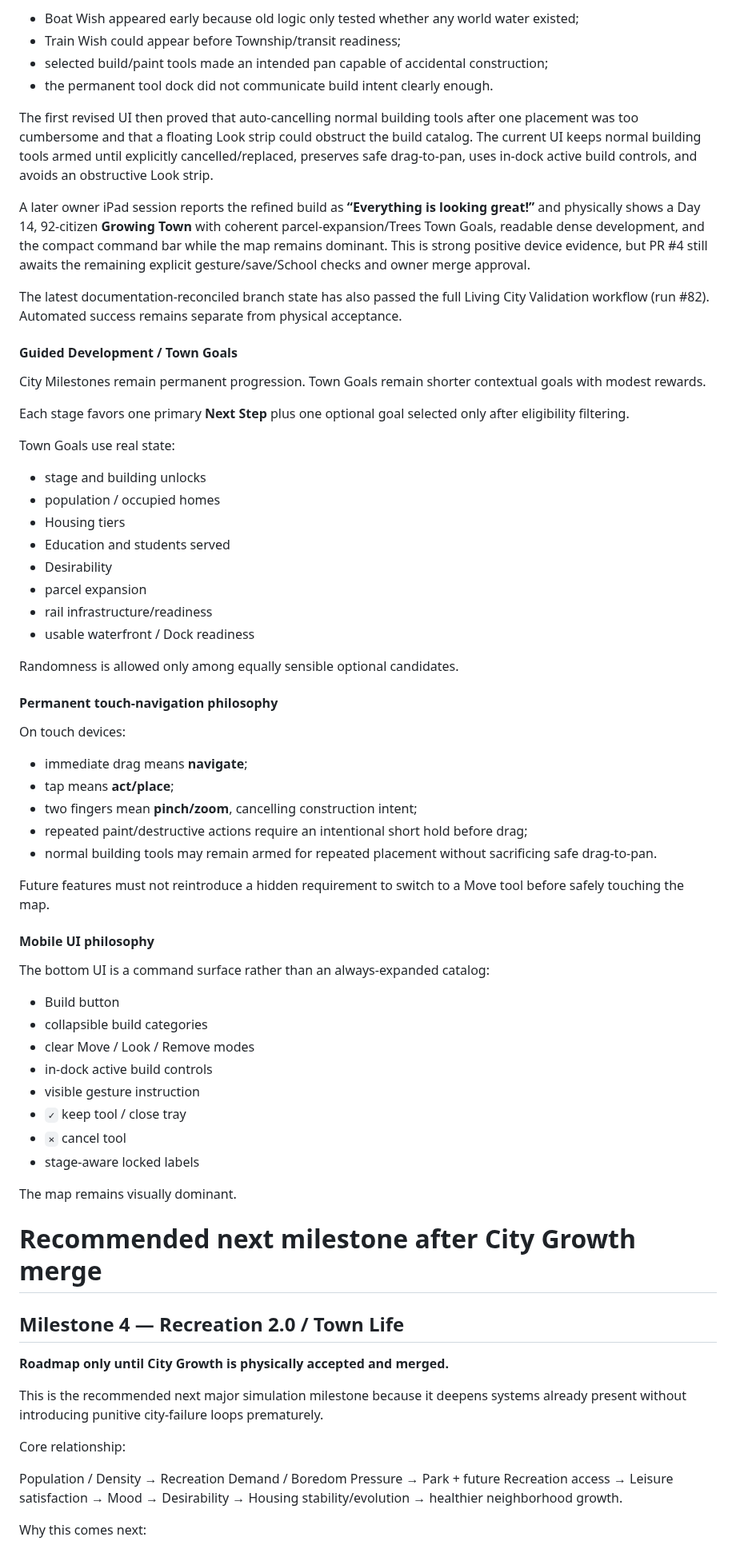
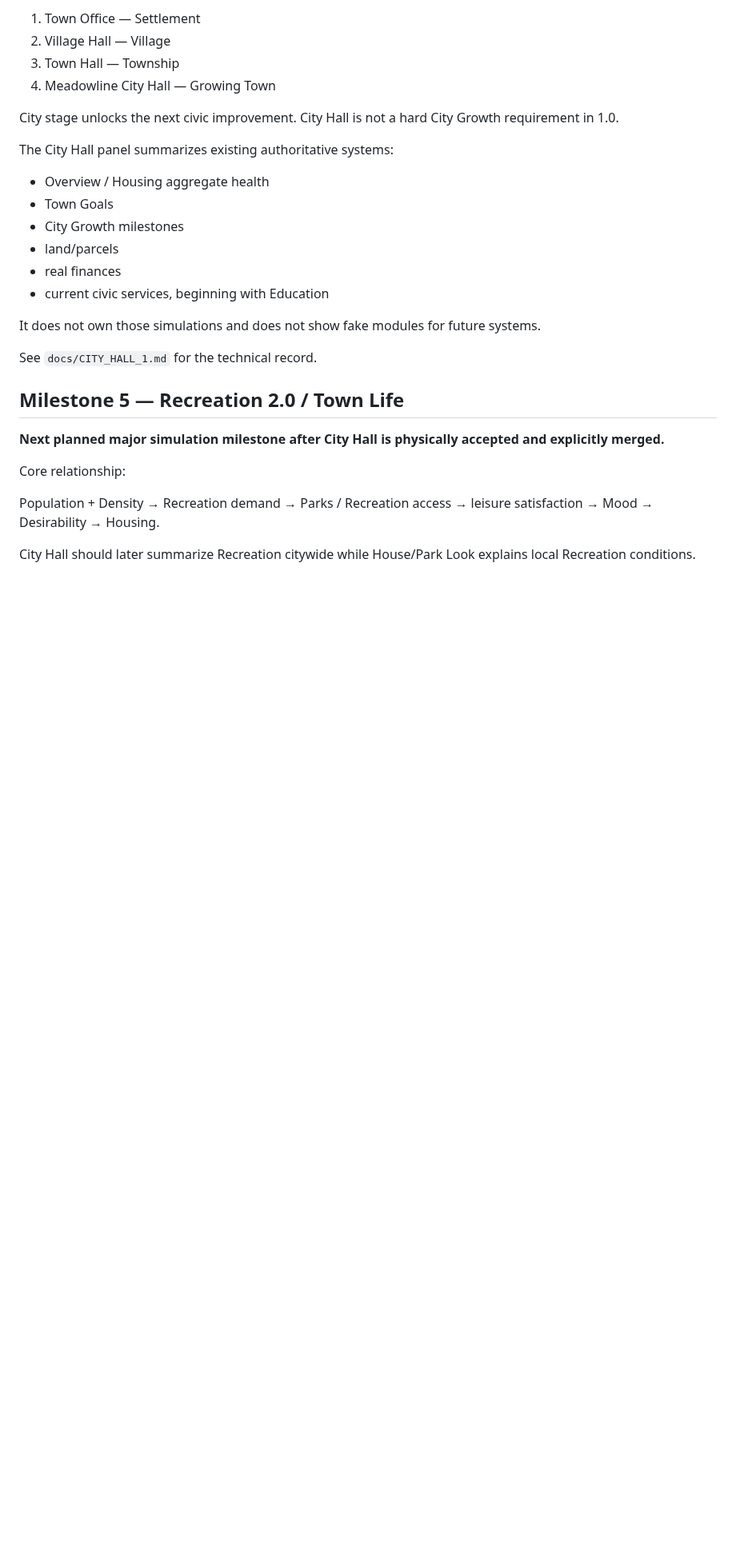
Before and after one commit to OuterHeavenX/Meadowline, a Markdown page: ROADMAP.md, the part around one of its changes. Shown at 80% size. Drawn GitHub-style; blank space fills up the shorter version.

Commit message:
Make City Hall the current roadmap milestone

```diff
--- a/ROADMAP.md
+++ b/ROADMAP.md
@@ -77,79 +71,37 @@ The first owner iPad pass proved the need for refinement before merge:
 
-- Boat Wish appeared early because old logic only tested whether any world water existed;
-- Train Wish could appear before Township/transit readiness;
-- selected build/paint tools made an intended pan capable of accidental construction;
-- the permanent tool dock did not communicate build intent clearly enough.
+1. Town Office — Settlement
+2. Village Hall — Village
+3. Town Hall — Township
+4. Meadowline City Hall — Growing Town
 
-The first revised UI then proved that auto-cancelling normal building tools after one placement was too cumbersome and that a floating Look strip could obstruct the build catalog. The current UI keeps normal building tools armed until explicitly cancelled/replaced, preserves safe drag-to-pan, uses in-dock active build controls, and avoids an obstructive Look strip.
+City stage unlocks the next civic improvement. City Hall is not a hard City Growth requirement in 1.0.
 
-A later owner iPad session reports the refined build as **“Everything is looking great!”** and physically shows a Day 14, 92-citizen **Growing Town** with coherent parcel-expansion/Trees Town Goals, readable dense development, and the compact command bar while the map remains dominant. This is strong positive device evidence, but PR #4 still awaits the remaining explicit gesture/save/School checks and owner merge approval.
+The City Hall panel summarizes existing authoritative systems:
 
-The latest documentation-reconciled branch state has also passed the full Living City Validation workflow (run #82). Automated success remains separate from physical acceptance.
+- Overview / Housing aggregate health
+- Town Goals
+- City Growth milestones
+- land/parcels
+- real finances
+- current civic services, beginning with Education
 
-#### Guided Development / Town Goals
+It does not own those simulations and does not show fake modules for future systems.
 
-City Milestones remain permanent progression. Town Goals remain shorter contextual goals with modest rewards.
+See `docs/CITY_HALL_1.md` for the technical record.
 
-Each stage favors one primary **Next Step** plus one optional goal selected only after eligibility filtering.
+## Milestone 5 — Recreation 2.0 / Town Life
 
-Town Goals use real state:
-
-- stage and building unlocks
-- population / occupied homes
-- Housing tiers
-- Education and students served
-- Desirability
-- parcel expansion
-- rail infrastructure/readiness
-- usable waterfront / Dock readiness
-
-Randomness is allowed only among equally sensible optional candidates.
-
-#### Permanent touch-navigation philosophy
-
-On touch devices:
-
-- immediate drag means **navigate**;
-- tap means **act/place**;
-- two fingers mean **pinch/zoom**, cancelling construction intent;
-- repeated paint/destructive actions require an intentional short hold before drag;
-- normal building tools may remain armed for repeated placement without sacrificing safe drag-to-pan.
-
-Future features must not reintroduce a hidden requirement to switch to a Move tool before safely touching the map.
-
-#### Mobile UI philosophy
-
-The bottom UI is a command surface rather than an always-expanded catalog:
-
-- Build button
-- collapsible build categories
-- clear Move / Look / Remove modes
-- in-dock active build controls
-- visible gesture instruction
-- `✓` keep tool / close tray
-- `×` cancel tool
-- stage-aware locked labels
-
-The map remains visually dominant.
-
-# Recommended next milestone after City Growth merge
-
-## Milestone 4 — Recreation 2.0 / Town Life
-
-**Roadmap only until City Growth is physically accepted and merged.**
-
-This is the recommended next major simulation milestone because it deepens systems already present without introducing punitive city-failure loops prematurely.
+**Next planned major simulation milestone after City Hall is physically accepted and explicitly merged.**
 
 Core relationship:
 
-Population / Density
-→ Recreation Demand / Boredom Pressure
-→ Park + future Recreation access
-→ Leisure satisfaction
+Population + Density
+→ Recreation demand
+→ Parks / Recreation access
+→ leisure satisfaction
 → Mood
 → Desirability
-→ Housing stability/evolution
-→ healthier neighborhood growth.
+→ Housing.
 
-Why this comes next:
+City Hall should later summarize Recreation citywide while House/Park Look explains local Recreation conditions.
 
```
Also changed, not shown: other parts of ROADMAP.md (+77 -131 lines).
